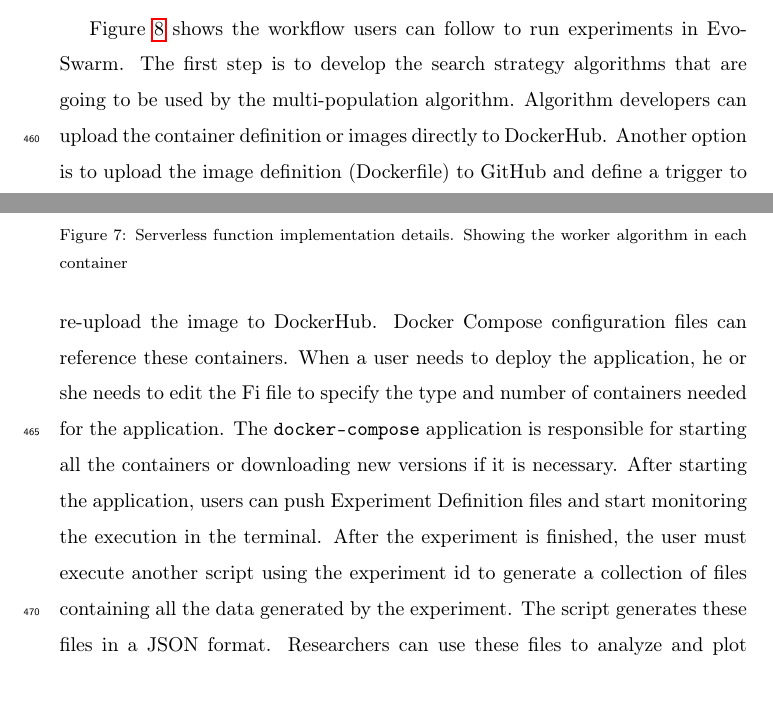
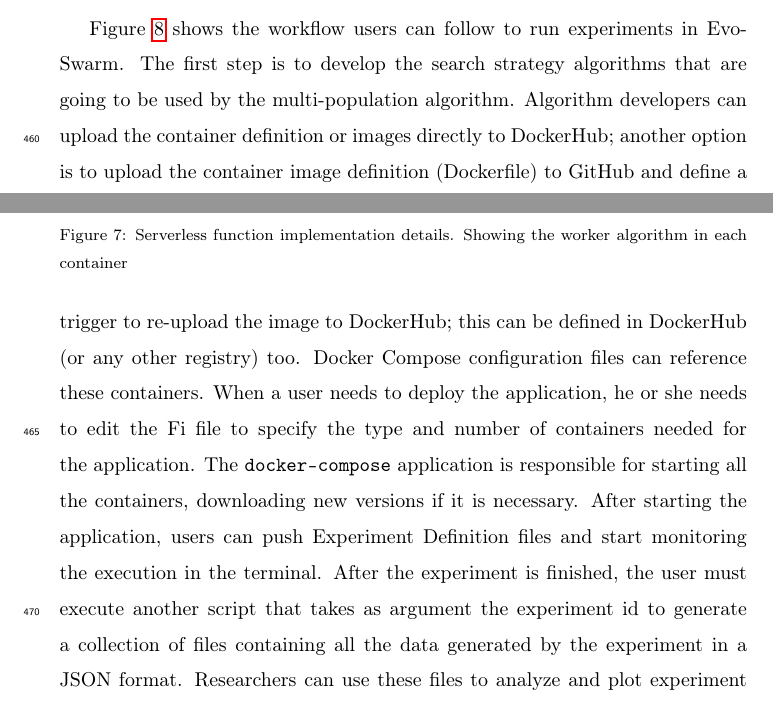
Before and after one commit to mariosky/2019-FGCS-Swarm, a LaTeX paper (draft.tex): two parts of pages 21 and 22 of 35, joined at a grey line, cut so that both start at the same text. Compiled offline with pdfLaTeX.

Commit message:
Some fixes and questions in experimental workflow

```diff
--- a/draft.tex
+++ b/draft.tex
@@ -827,16 +826,20 @@ Figure \ref{fig:experiment_flow} shows the workflow users can follow to run
 experiments in Evo\-Swarm. The first step is to develop the search strategy
 algorithms that are going to be used by the multi-population algorithm.
 Algorithm developers can upload the container definition or images directly to
-DockerHub. Another option is to upload the image definition (Dockerfile) to
-GitHub and define a trigger to re-upload the image to DockerHub.  Docker Compose
+DockerHub; another option is to upload the container image definition (Dockerfile) to
+GitHub and define a trigger to re-upload the image to DockerHub; this
+can be defined in DockerHub (or any other registry) too.  Docker Compose
 configuration files can reference these containers. When a user needs to deploy
-the application, he or she needs to edit the Fi file to specify the
+the application, he or she needs to edit the Fi file
+% Fi file? - JJ+
+to specify the
 type and number of containers needed for the application.  The {\tt docker-compose}
-application is responsible for starting all the containers or downloading new
+application is responsible for starting all the containers, downloading new
 versions if it is necessary. After starting the application, users can push
 Experiment Definition files and start monitoring the execution in the terminal.
-After the experiment is finished, the user must execute another script using the
-experiment id to generate a collection of files containing all the data
-generated by the experiment. The script generates these files in a JSON format.
+After the experiment is finished, the user must execute another script
+that takes as argument the
+experiment id to generate a collection of files containing all the
+data generated by the experiment in a JSON format.
 Researchers can use these files to analyze and plot experiment data.  Python
 scripts are included in the repository to plot the running times for the
```
Also changed, not shown: draft.tex (5 more changed lines).
